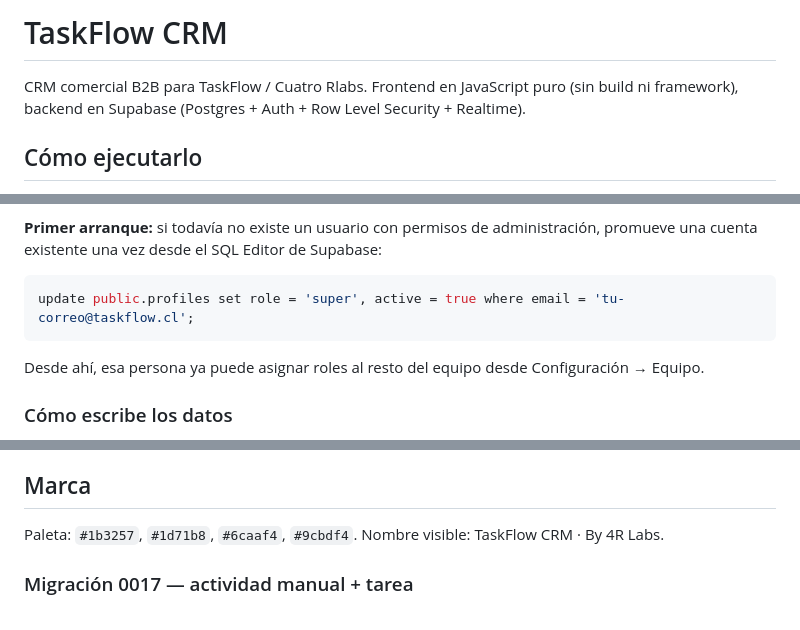
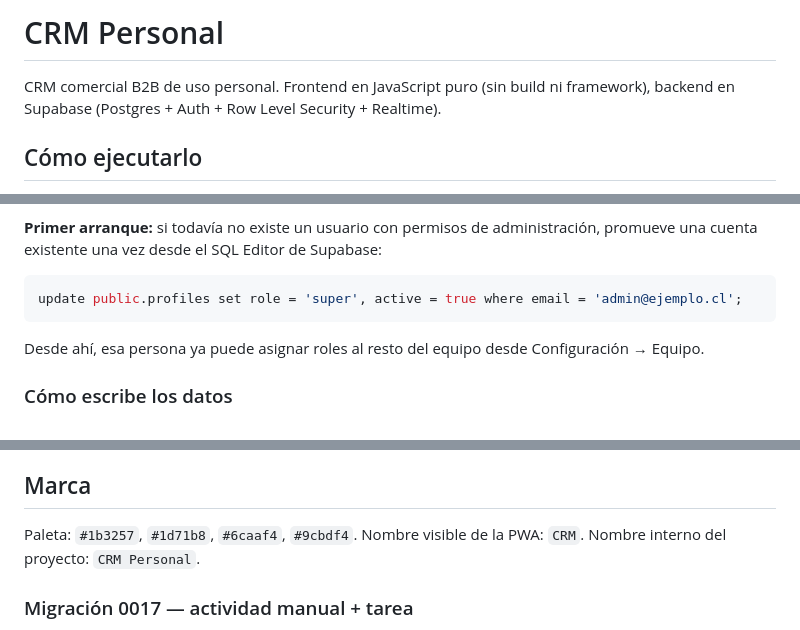
Before and after one commit to franciscomorgadotobar-crypto/taskflow-crm, a Markdown page: README.md, 3 parts joined by grey strips. Rendered like a GitHub page.

Commit message:
Actualiza documentación a CRM Personal

````diff
--- a/README.md
+++ b/README.md
@@ -1,6 +1,6 @@
-# TaskFlow CRM
+# CRM Personal
 
-CRM comercial B2B para TaskFlow / Cuatro Rlabs. Frontend en JavaScript puro (sin build ni framework), backend en Supabase (Postgres + Auth + Row Level Security + Realtime).
+CRM comercial B2B de uso personal. Frontend en JavaScript puro (sin build ni framework), backend en Supabase (Postgres + Auth + Row Level Security + Realtime).
 
 ## Cómo ejecutarlo
 
@@ -51,7 +51,7 @@ El registro público está desactivado en la configuración actual (`allowSignup
 **Primer arranque:** si todavía no existe un usuario con permisos de administración, promueve una cuenta existente una vez desde el SQL Editor de Supabase:
 
 ```sql
-update public.profiles set role = 'super', active = true where email = 'tu-correo@taskflow.cl';
+update public.profiles set role = 'super', active = true where email = 'admin@ejemplo.cl';
 ```
 
 Desde ahí, esa persona ya puede asignar roles al resto del equipo desde Configuración → Equipo.
@@ -127,7 +127,7 @@ Para instalaciones existentes, aplica también `supabase/0011_activities_lead_ca
 
 ## Marca
 
-Paleta: `#1b3257`, `#1d71b8`, `#6caaf4`, `#9cbdf4`. Nombre visible: TaskFlow CRM · By 4R Labs.
+Paleta: `#1b3257`, `#1d71b8`, `#6caaf4`, `#9cbdf4`. Nombre visible de la PWA: `CRM`. Nombre interno del proyecto: `CRM Personal`.
 
 
 ### Migración 0017 — actividad manual + tarea
````
